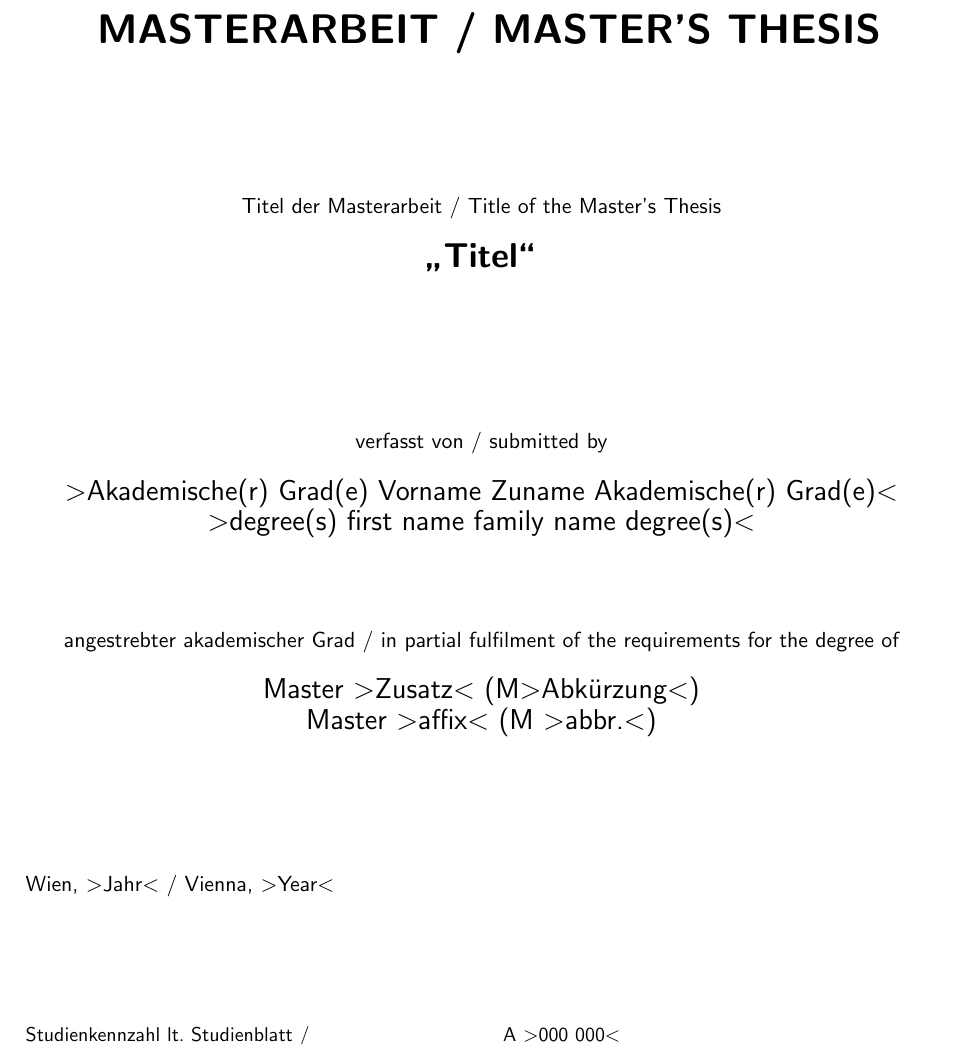
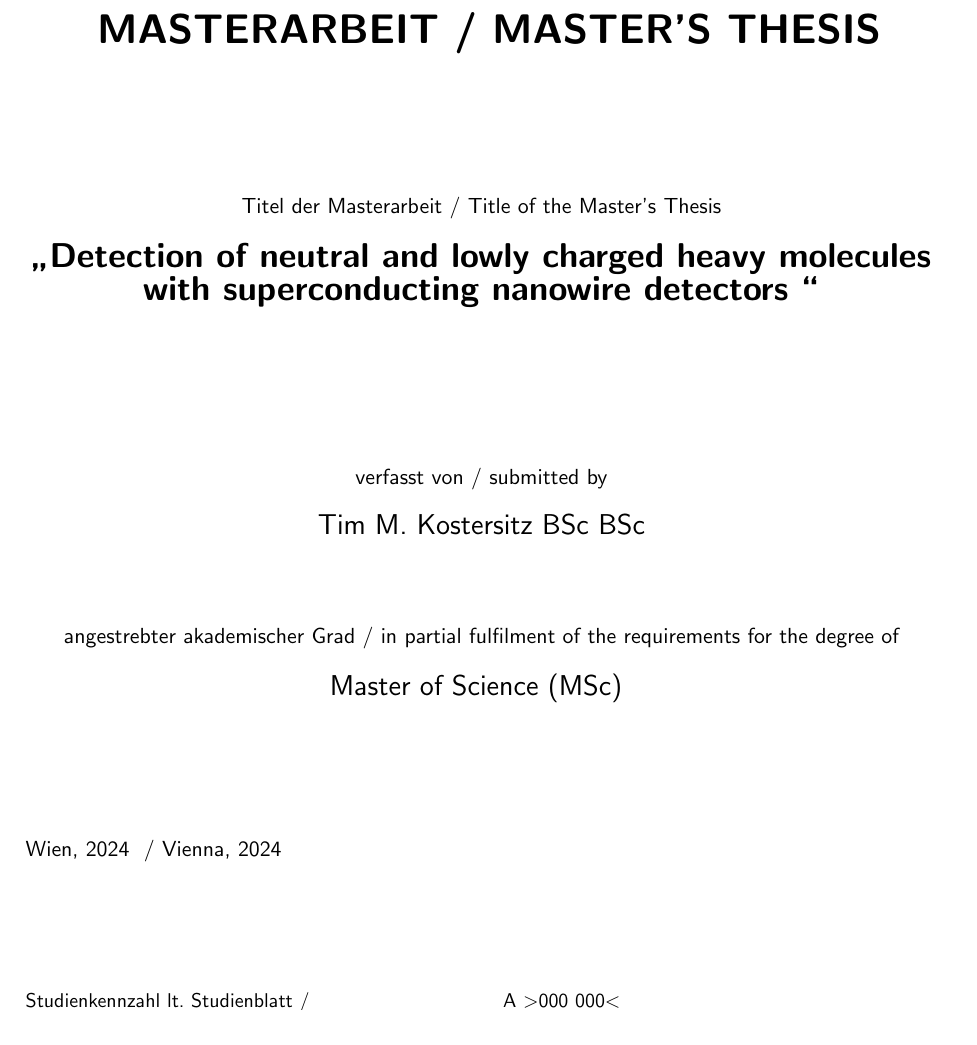
Before and after one commit to timkos98/thesis_MA_Phys_UniVie, a LaTeX document (main.tex, which reads sections/titlepage.tex): part of page 1 of 5, cut so that both start at the same text. Compiled offline with pdfLaTeX.

Commit message:
Add working title

```diff
--- a/sections/titlepage.tex
+++ b/sections/titlepage.tex
@@ -13,23 +13,21 @@
 \fontsize{11}{0} \selectfont Titel der Masterarbeit / Title of the Master's Thesis\\
 \vspace*{0.4cm}
 
-\fontsize{18}{0} \selectfont \textbf{\glqq Titel\grqq}\\
+\fontsize{18}{0} \selectfont \textbf{\glqq Detection of neutral and lowly charged heavy molecules with superconducting nanowire detectors \grqq}\\
 
 \vspace*{2.8cm}
 {\fontsize{11}{0} \selectfont verfasst von / submitted by}\\
 \vspace*{0.4cm}
 
-{ \fontsize{14}{0} \selectfont \textgreater Akademische(r) Grad(e) Vorname Zuname Akademische(r) Grad(e)\textless\\
-\textgreater degree(s) first name family name degree(s)\textless}\\
+{ \fontsize{14}{0} \selectfont Tim M. Kostersitz BSc BSc\\}
 \vspace*{1.6cm}
 { \fontsize{11}{0} \selectfont angestrebter akademischer Grad / in partial fulfilment of the requirements for the degree of}\\
 \vspace*{0.4cm}
-{ \fontsize{14}{0} \selectfont  Master \textgreater Zusatz\textless \ (M\textgreater Abk\"urzung\textless)\\
-Master \textgreater affix\textless \ (M \textgreater abbr.\textless)}\\
+{ \fontsize{14}{0} \selectfont  Master of Science (MSc)}
 \vspace*{2.4cm}
 
 \begin{tabular}{p{8cm}p{11.25cm}}
-		\fontsize{11}{0} \selectfont Wien,  \textgreater Jahr\textless \ / Vienna, \textgreater Year\textless \vspace{2.3cm} &\\
+		\fontsize{11}{0} \selectfont Wien,  2024 \ / Vienna, 2024 \vspace{2.3cm} &\\
 		\fontsize{10}{0} \selectfont Studienkennzahl lt. Studienblatt / &  \fontsize{10}{0} \selectfont A \textgreater 000 000\textless \\
     \fontsize{10}{0} \selectfont degree programme code as it appears on & \fontsize{10}{0} \selectfont \\
     \fontsize{10}{0} \selectfont the student record sheet:\vspace*{0.4cm} & \fontsize{10}{0} \selectfont\\
```
Also changed, not shown: main.pdf.
